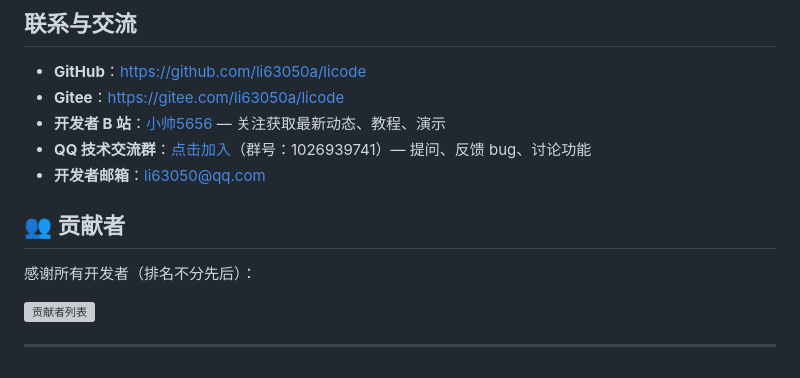
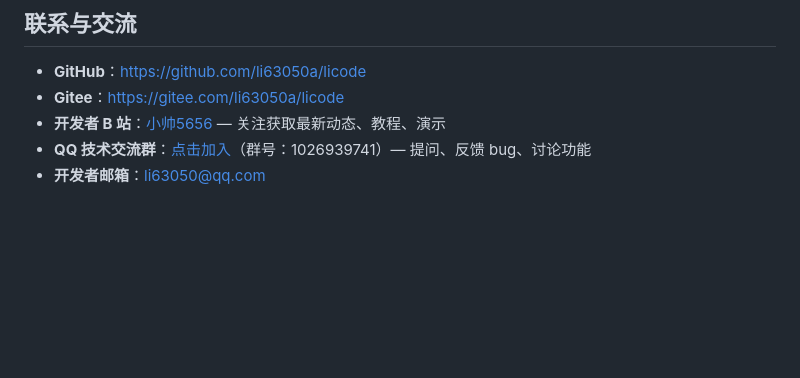
Before and after one commit to LiStudioorg/licode, a Markdown page: README.md, the part around the change. GitHub-like rendering; blank space fills up the shorter version; grey boxes are pictures that could not be loaded.

Commit message:
Update README to remove email and contributors
Removed developer email and contributor section from README.

```diff
--- a/README.md
+++ b/README.md
@@ -197,11 +197,3 @@ go test ./...      # 单元测试
 - **开发者 B 站**：[小帅5656](https://b23.tv/nDqj0DT) — 关注获取最新动态、教程、演示
 - **QQ 技术交流群**：[点击加入](https://qun.qq.com/universal-share/share?ac=1&authKey=zq9BYcTtBQm6GbvWiEWiBvDWNWbqhw2%2F%2BRnGM21c0jcL%2FofGqBFeXLr%2BtYT3SkO6&busi_data=eyJncm91cENvZGUiOiIxMDI2OTM5NzQxIiwidG9rZW4iOiJxNkNWUTUxYXVxSmRHZXRvdWtkZnhaN25INzJrMmNaNFpVTjJ5ZTVLYmRvWTFuOEZTd093UXBtQi8vQWk2T1JyIiwidWluIjoiMzYzNTczNjE4MCJ9&data=073ZrPEFZXFvoEDWatbWTidAitiN4OIbiaVDWoR7hVIwJurEPC7Swm6OREVpn6omzobXLn3SRErNKxKbYDTZQA&svctype=4&tempid=h5_group_info)（群号：1026939741）— 提问、反馈 bug、讨论功能
 - **开发者邮箱**：li63050@qq.com
-
-## 👥 贡献者
-
-感谢所有开发者（排名不分先后）：
-
-[![贡献者列表](https://contrib.rocks/image?repo=li63050a/licode)](https://github.com/li63050a/licode/graphs/contributors)
-
----
```
